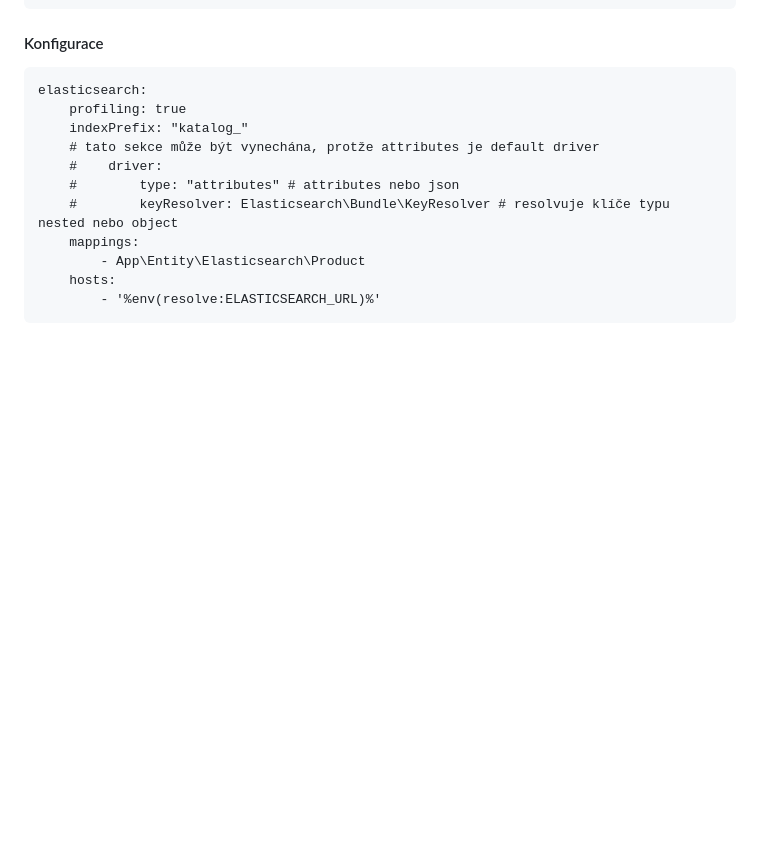
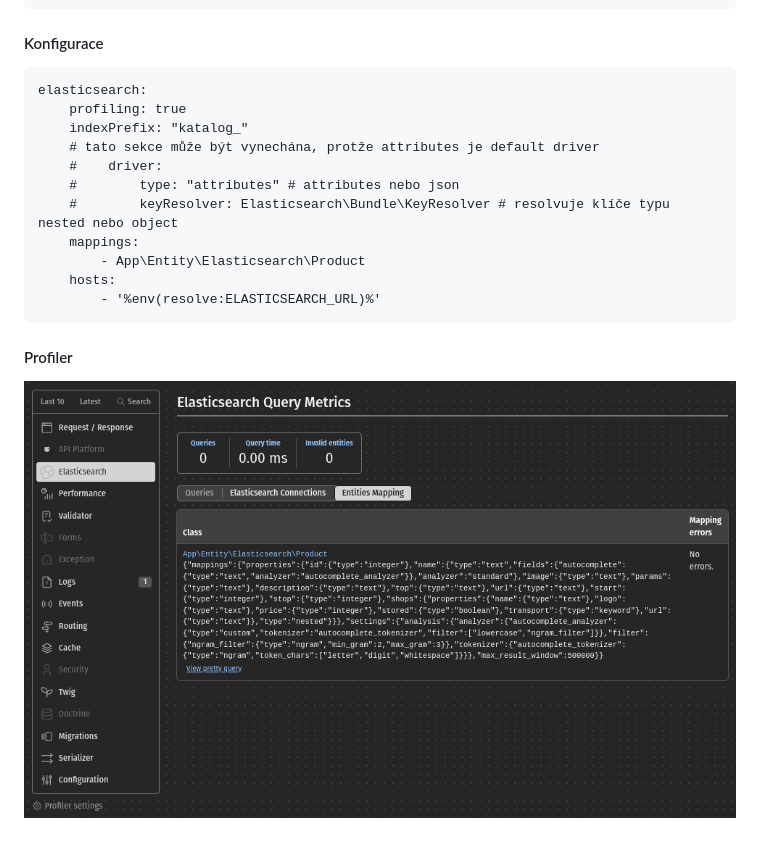
Before and after one commit to ebrana/elasticsearch-bundle, a Markdown page: README.md, the part around the change. Drawn GitHub-style; pictures changed too: screen.png (added); blank space fills up the shorter version.

Commit message:
[T001376][DOC] profiler screen

`````diff
--- a/README.md
+++ b/README.md
@@ -21,3 +21,6 @@ elasticsearch:
     hosts:
         - '%env(resolve:ELASTICSEARCH_URL)%'
 ````
+
+#### Profiler
+![screen.png](screen.png)
`````
